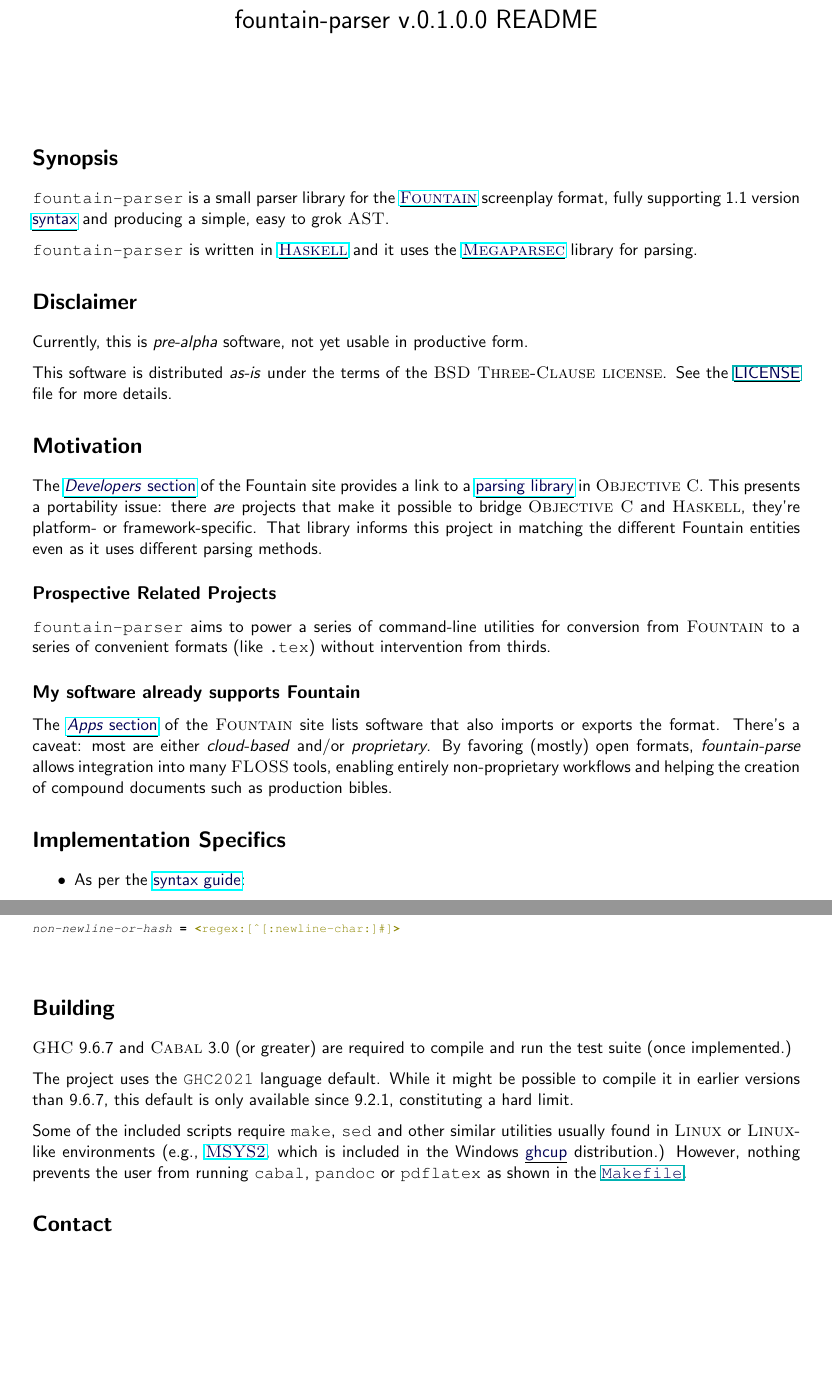
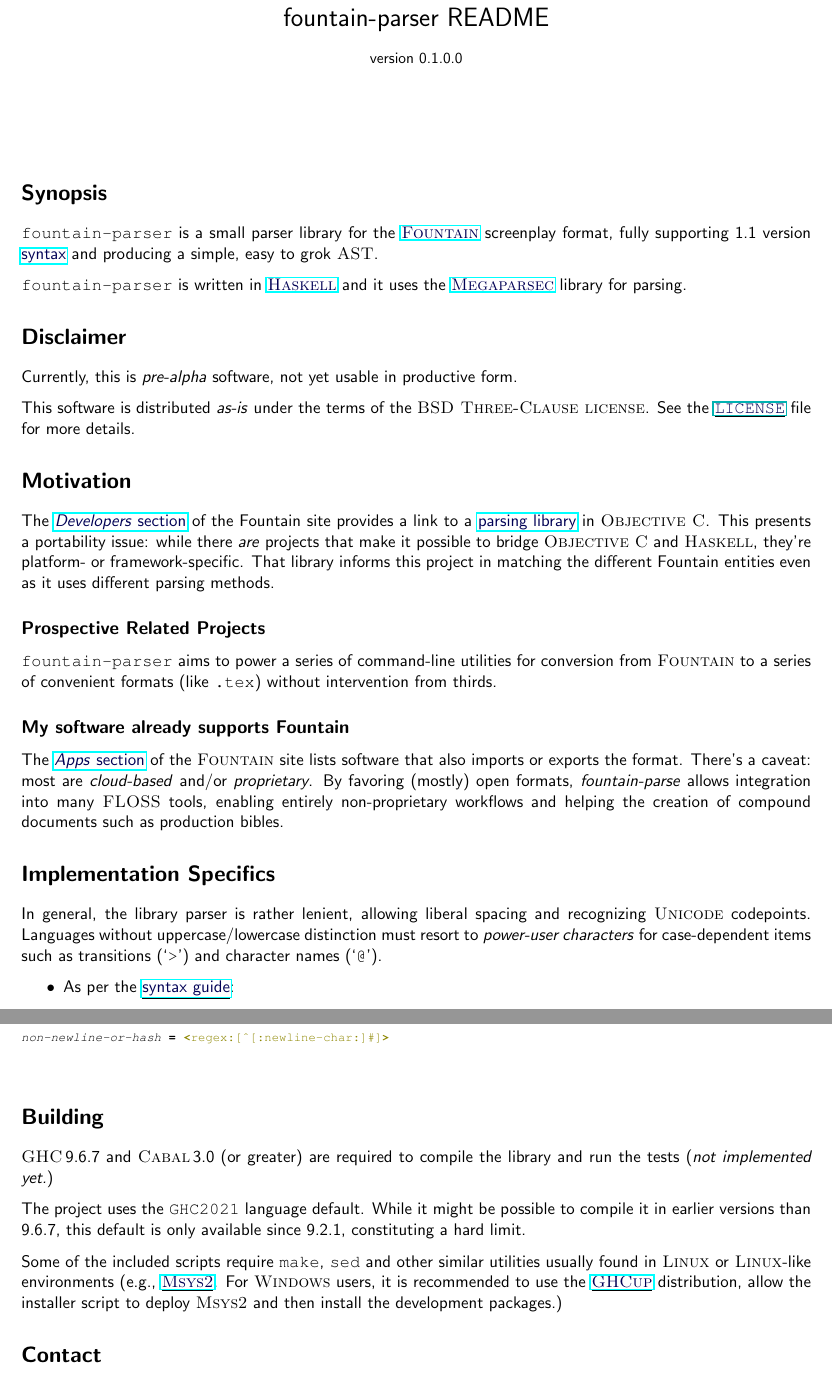
Before and after one commit to CubOfJudahsLion/fountain-parser, a LaTeX document (README.tex): two parts of pages 1 and 4 of 4, joined at a grey line, cut so that both start at the same text, the shorter picture padded with empty space. The pictures show the PDF file README.pdf that the author committed with the source.

Commit message:
Parser work starts, minor general improvements

```diff
--- a/README.tex
+++ b/README.tex
@@ -33,13 +34,14 @@
 
 This software is distributed \emph{as-is} under the terms of the
 \textsc{BSD Three-Clause license}.  See the
-\link{run:./LICENSE}{LICENSE} file for more details.
+\link{run:./LICENSE}{\texttt{LICENSE}} file for more details.
 
-\section*{Motivation} The
+\section*{Motivation}
+The
 \link{https://fountain.io/developers/}{\emph{Developers} section} of the
 Fountain site provides a link to a
 \link{https://github.com/nyousefi/Fountain}{parsing library} in
-\textsc{Objective~C}. This presents a portability issue: there
+\textsc{Objective~C}\@. This presents a portability issue: while there
 \emph{are} projects that make it possible to bridge \textsc{Objective~C}
 and \textsc{Haskell}, they’re platform- or framework-specific.  That
 library informs this project in matching the different Fountain entities
@@ -51,19 +53,24 @@
 convenient formats (like \texttt{.tex}) without intervention
 from thirds.
 
-\subsection*{My software already supports Fountain}
+\subsection*{My software already supports \textsc{Fountain}}
 The \link{https://fountain.io/apps/}{\emph{Apps} section} of the
 \textsc{Fountain} site lists software that also imports or exports the
-format. There's a caveat: most are either \emph{cloud-based} and/or
+format. There's a caveat: most are \emph{cloud-based} and/or
 \emph{proprietary}. By favoring (mostly) open formats,
 \emph{fountain-parse} allows integration into many \textsc{FLOSS} tools,
 enabling entirely non-proprietary workflows and helping the creation of
 compound documents such as production bibles.
 
 \section*{Implementation Specifics}
+In general, the library parser is rather lenient, allowing liberal
+spacing and recognizing \textsc{Unicode} codepoints. Languages without
+uppercase/lowercase distinction must resort to \emph{power-user
+characters} for case-dependent items such as transitions (`\texttt{>}')
+and character names (`\texttt{@}').
   \begin{itemize}
     \item As per the \link{https://fountain.io/syntax/}{syntax guide}:
       \begin{itemize}
-        \item This library expects Fountain text to be encoded in
-          \textsc{UTF-8}.
+        \item This library expects \textsc{Fountain} text to be encoded
+          in \textsc{UTF-8}\@.
         \item Tabs are converted into \textbf{four} spaces.
@@ -101,4 +106,5 @@
-compile and run the test suite (once implemented.)
+\textsc{GHC}\,9.6.7 and \textsc{Cabal}\,3.0 (or greater) are required to
+compile the library and run the tests ({\em not implemented yet.})
 
 The project uses the \texttt{GHC2021} language default. While it might
 be possible to compile it in earlier versions than 9.6.7, this default
@@ -107,13 +113,14 @@
 Some of the included scripts require \texttt{make}, \texttt{sed} and
 other similar utilities usually found in \textsc{Linux} or
 \textsc{Linux}-like environments (e.g.,
-\link{https://www.msys2.org/}{\textsc{MSYS2}}, which is included in
-the Windows \link{}{ghcup} distribution.) However, nothing
-prevents the user from running \texttt{cabal}, \texttt{pandoc} or
-\texttt{pdflatex} as shown in the
-\link{run:./Makefile}{\texttt{Makefile}}.
+\link{https://www.msys2.org/}{\textsc{Msys2}}\@. For \textsc{Windows}
+users, it is recommended to use the
+\link{https://www.haskell.org/ghcup/}{\textsc{GHCup}} distribution,\
+allow the installer script to deploy \textsc{Msys2} and then install
+the development packages.)
 
-\section*{Contact} Please
+\section*{Contact}
+Please
 \link{https://github.com/CubOfJudahsLion/fountain-parser/issues}{create an issue}
 if you find a bug.
 
```
Also changed, not shown: Makefile, README.md, README.pdf, README.tex (31 more changed lines), 4 other files.
